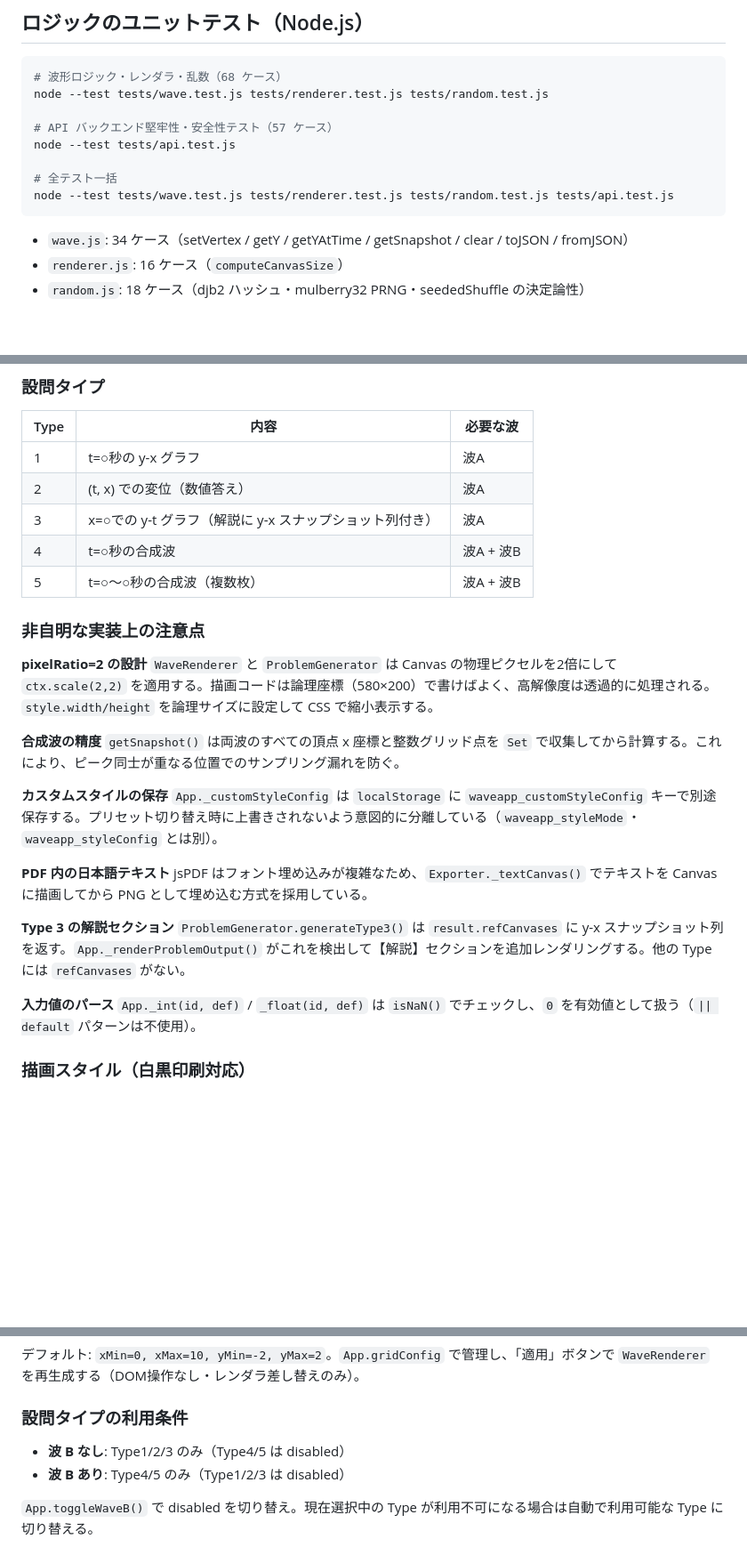
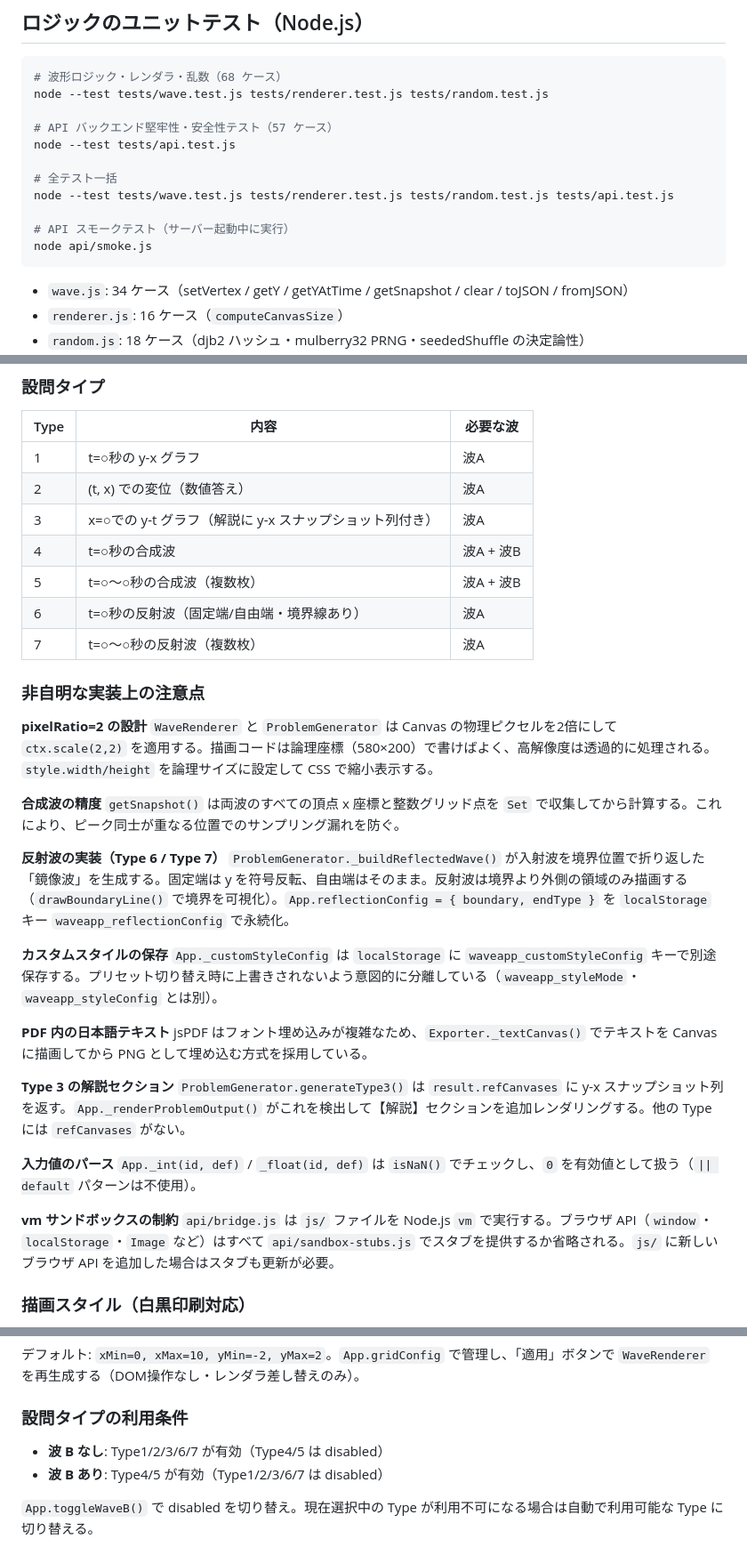
Before and after one commit to phys-ken/nami_gousei_software, a Markdown page: CLAUDE.md, 3 parts joined by grey strips. Shown at 89% size. GitHub-like rendering; blank space fills up the shorter version.

````diff
--- a/CLAUDE.md
+++ b/CLAUDE.md
@@ -44,6 +44,9 @@ node --test tests/api.test.js
 
 # 全テスト一括
 node --test tests/wave.test.js tests/renderer.test.js tests/random.test.js tests/api.test.js
+
+# API スモークテスト（サーバー起動中に実行）
+node api/smoke.js
 ```
 
 - `wave.js`: 34 ケース（setVertex / getY / getYAtTime / getSnapshot / clear / toJSON / fromJSON）
@@ -89,6 +118,8 @@ App（コントローラ・UI状態）
 | 3 | x=○での y-t グラフ（解説に y-x スナップショット列付き） | 波A |
 | 4 | t=○秒の合成波 | 波A + 波B |
 | 5 | t=○〜○秒の合成波（複数枚） | 波A + 波B |
+| 6 | t=○秒の反射波（固定端/自由端・境界線あり） | 波A |
+| 7 | t=○〜○秒の反射波（複数枚） | 波A |
 
 ### 非自明な実装上の注意点
 
@@ -97,6 +128,9 @@ App（コントローラ・UI状態）
 
 **合成波の精度**
 `getSnapshot()` は両波のすべての頂点 x 座標と整数グリッド点を `Set` で収集してから計算する。これにより、ピーク同士が重なる位置でのサンプリング漏れを防ぐ。
+
+**反射波の実装（Type 6 / Type 7）**
+`ProblemGenerator._buildReflectedWave()` が入射波を境界位置で折り返した「鏡像波」を生成する。固定端は y を符号反転、自由端はそのまま。反射波は境界より外側の領域のみ描画する（`drawBoundaryLine()` で境界を可視化）。`App.reflectionConfig = { boundary, endType }` を `localStorage` キー `waveapp_reflectionConfig` で永続化。
 
 **カスタムスタイルの保存**
 `App._customStyleConfig` は `localStorage` に `waveapp_customStyleConfig` キーで別途保存する。プリセット切り替え時に上書きされないよう意図的に分離している（`waveapp_styleMode`・`waveapp_styleConfig` とは別）。
@@ -109,6 +143,9 @@ jsPDF はフォント埋め込みが複雑なため、`Exporter._textCanvas()`
 
 **入力値のパース**
 `App._int(id, def)` / `_float(id, def)` は `isNaN()` でチェックし、`0` を有効値として扱う（`|| default` パターンは不使用）。
+
+**vm サンドボックスの制約**
+`api/bridge.js` は `js/` ファイルを Node.js `vm` で実行する。ブラウザ API（`window`・`localStorage`・`Image` など）はすべて `api/sandbox-stubs.js` でスタブを提供するか省略される。`js/` に新しいブラウザ API を追加した場合はスタブも更新が必要。
 
 ### 描画スタイル（白黒印刷対応）
 
@@ -124,8 +161,8 @@ jsPDF はフォント埋め込みが複雑なため、`Exporter._textCanvas()`
 
 ### 設問タイプの利用条件
 
-- **波 B なし**: Type1/2/3 のみ（Type4/5 は disabled）
-- **波 B あり**: Type4/5 のみ（Type1/2/3 は disabled）
+- **波 B なし**: Type1/2/3/6/7 が有効（Type4/5 は disabled）
+- **波 B あり**: Type4/5 が有効（Type1/2/3/6/7 は disabled）
 
 `App.toggleWaveB()` で disabled を切り替え。現在選択中の Type が利用不可になる場合は自動で利用可能な Type に切り替える。
 
````
Also changed, not shown: other parts of CLAUDE.md (+28 -2 lines).
